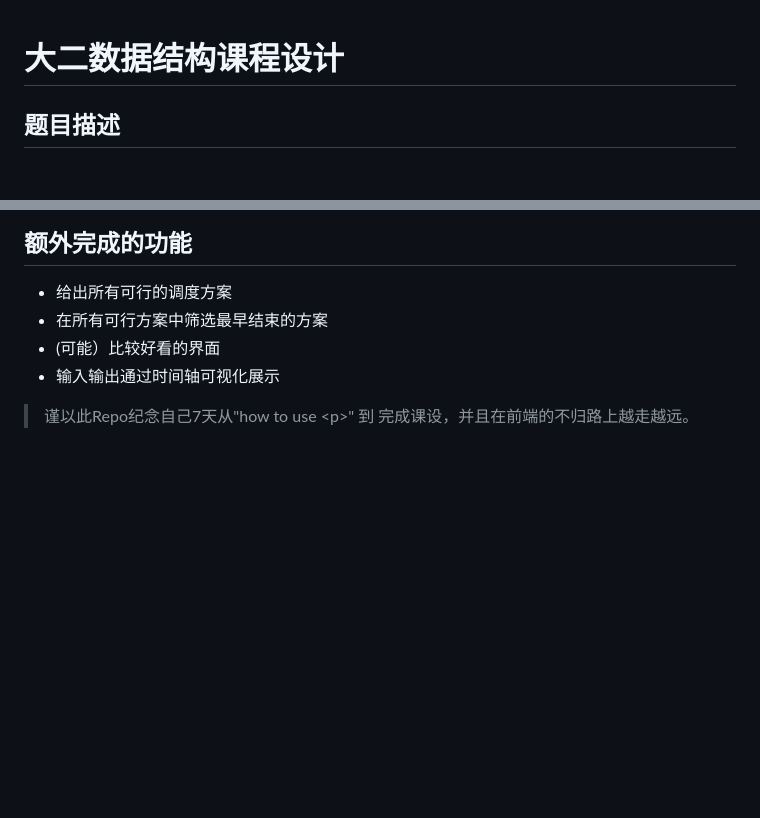
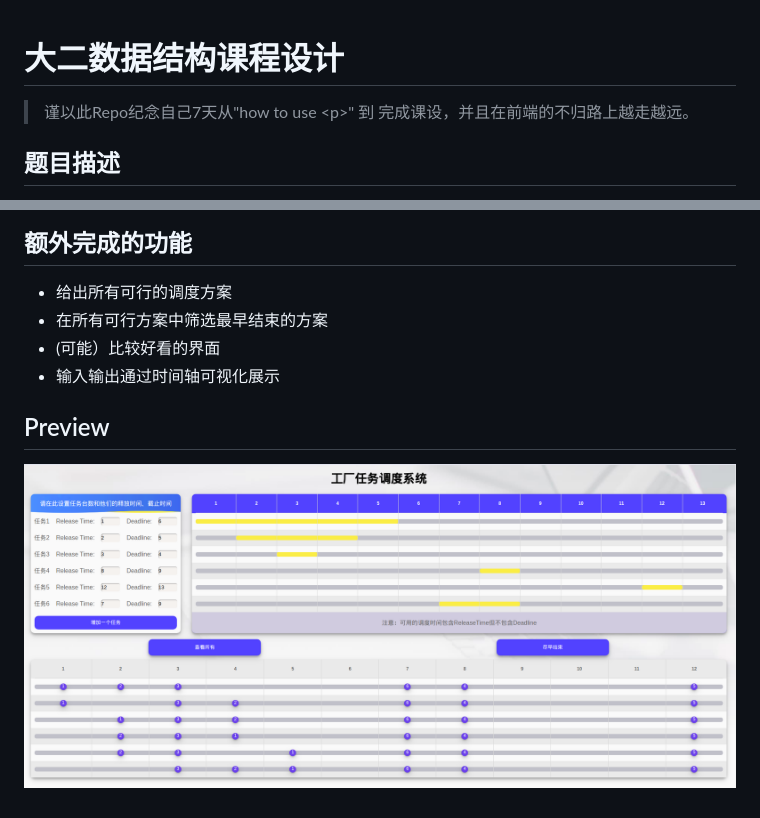
Before and after one commit to dee-qi/DataStrucProject, a Markdown page: README.md, 2 parts joined by grey strips. GitHub-like rendering; pictures changed too: img/preview.png (added); blank space fills up the shorter version.

Commit message:
add a preview img

```diff
--- a/README.md
+++ b/README.md
@@ -1,4 +1,6 @@
 # 大二数据结构课程设计
+
+> 谨以此Repo纪念自己7天从"how to use \<p\>" 到 完成课设，并且在前端的不归路上越走越远。
 
 ## 题目描述
 
@@ -13,4 +15,6 @@
 * (可能）比较好看的界面
 * 输入输出通过时间轴可视化展示
 
-> 谨以此Repo纪念自己7天从"how to use \<p\>" 到 完成课设，并且在前端的不归路上越走越远。
+## Preview
+
+![preview](img/preview.png)
```
Also changed, not shown: bg.jpg (deleted), fact.jpeg (deleted), factory.jpg (deleted), leftbg.png (deleted), timg.jpeg (deleted).
